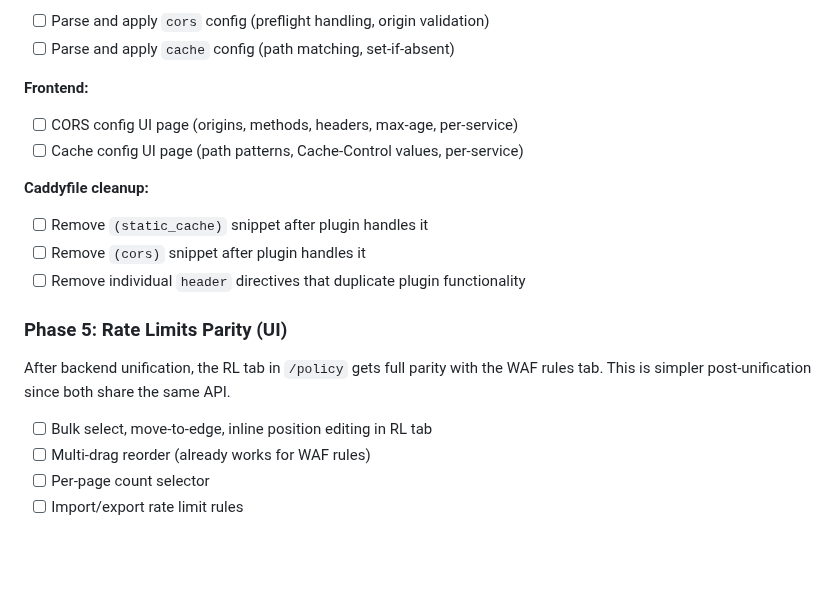
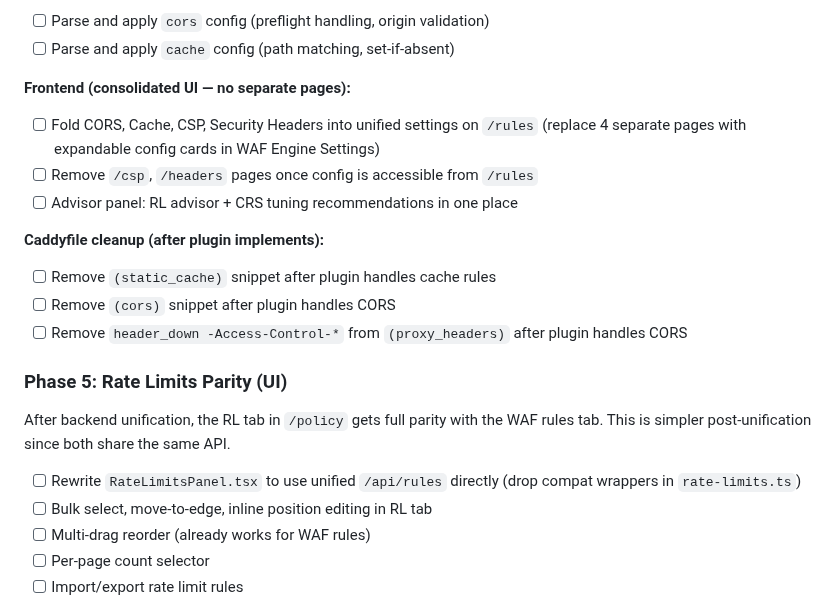
Before and after one commit to erfianugrah/caddy-compose, a Markdown page: PLAN.md, the part around the change. Drawn GitHub-style; blank space fills up the shorter version.

Commit message:
refactor: remove separate CORS/Cache pages, plan consolidated settings UI
Remove cors.astro, cache.astro, nav entries. Backend stores + API stay.
CORS/Cache/CSP/Headers config will fold into /rules settings page
as expandable cards (no separate pages per config type).

Update PLAN.md: Phase 4 frontend → consolidated UI plan, Phase 5
includes RateLimitsPanel rewrite to drop compat wrappers.

```diff
--- a/PLAN.md
+++ b/PLAN.md
@@ -249,20 +249,24 @@ Move header manipulation and caching rules from Caddyfile snippets into
 - [ ] Parse and apply `cors` config (preflight handling, origin validation)
 - [ ] Parse and apply `cache` config (path matching, set-if-absent)
 
-**Frontend:**
-- [ ] CORS config UI page (origins, methods, headers, max-age, per-service)
-- [ ] Cache config UI page (path patterns, Cache-Control values, per-service)
+**Frontend (consolidated UI — no separate pages):**
+- [ ] Fold CORS, Cache, CSP, Security Headers into unified settings on `/rules`
+      (replace 4 separate pages with expandable config cards in WAF Engine Settings)
+- [ ] Remove `/csp`, `/headers` pages once config is accessible from `/rules`
+- [ ] Advisor panel: RL advisor + CRS tuning recommendations in one place
 
-**Caddyfile cleanup:**
-- [ ] Remove `(static_cache)` snippet after plugin handles it
-- [ ] Remove `(cors)` snippet after plugin handles it
-- [ ] Remove individual `header` directives that duplicate plugin functionality
+**Caddyfile cleanup (after plugin implements):**
+- [ ] Remove `(static_cache)` snippet after plugin handles cache rules
+- [ ] Remove `(cors)` snippet after plugin handles CORS
+- [ ] Remove `header_down -Access-Control-*` from `(proxy_headers)` after plugin handles CORS
 
 ### Phase 5: Rate Limits Parity (UI)
 
 After backend unification, the RL tab in `/policy` gets full parity with the
 WAF rules tab. This is simpler post-unification since both share the same API.
 
+- [ ] Rewrite `RateLimitsPanel.tsx` to use unified `/api/rules` directly
+      (drop compat wrappers in `rate-limits.ts`)
 - [ ] Bulk select, move-to-edge, inline position editing in RL tab
 - [ ] Multi-drag reorder (already works for WAF rules)
 - [ ] Per-page count selector
```
